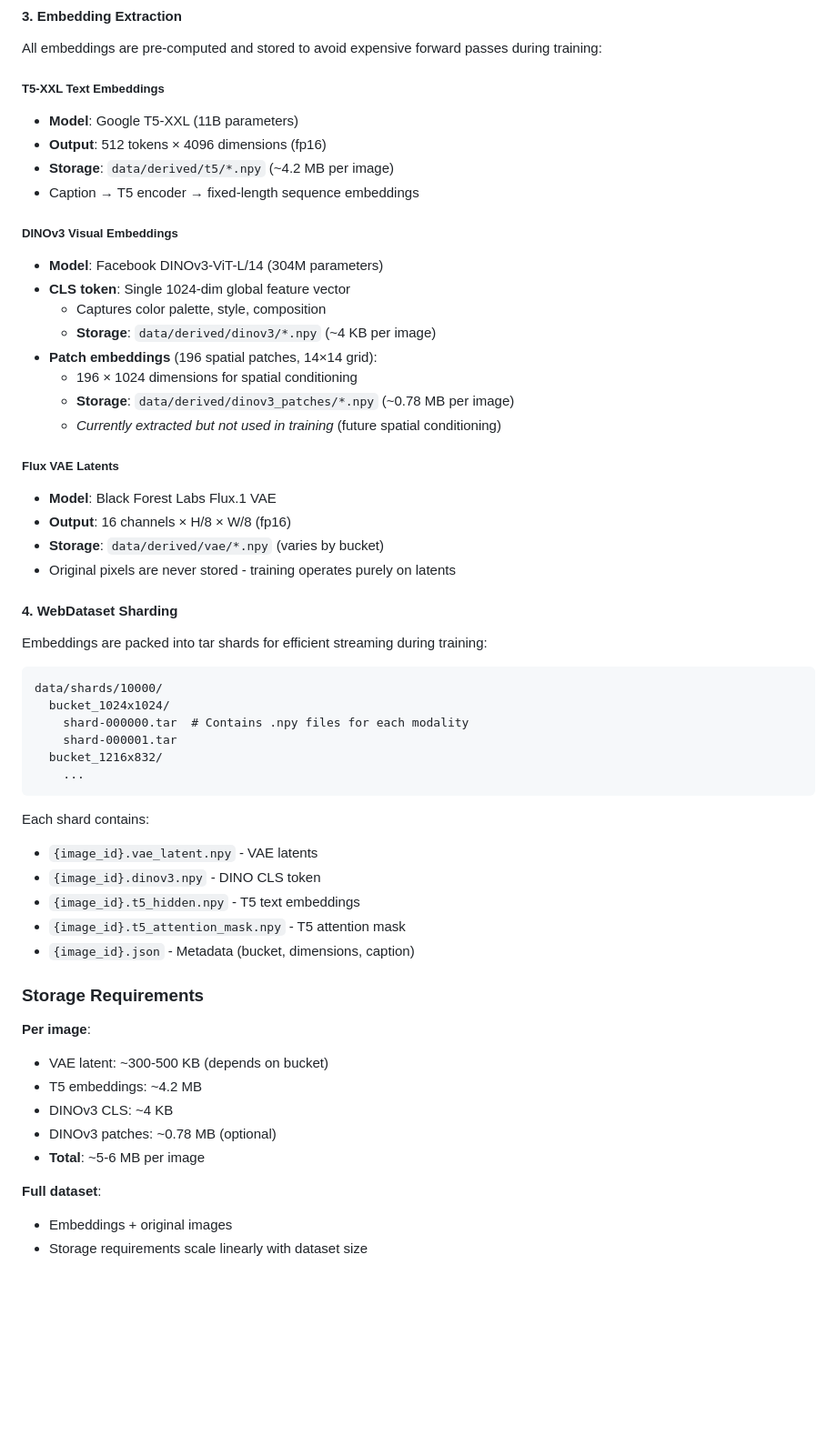
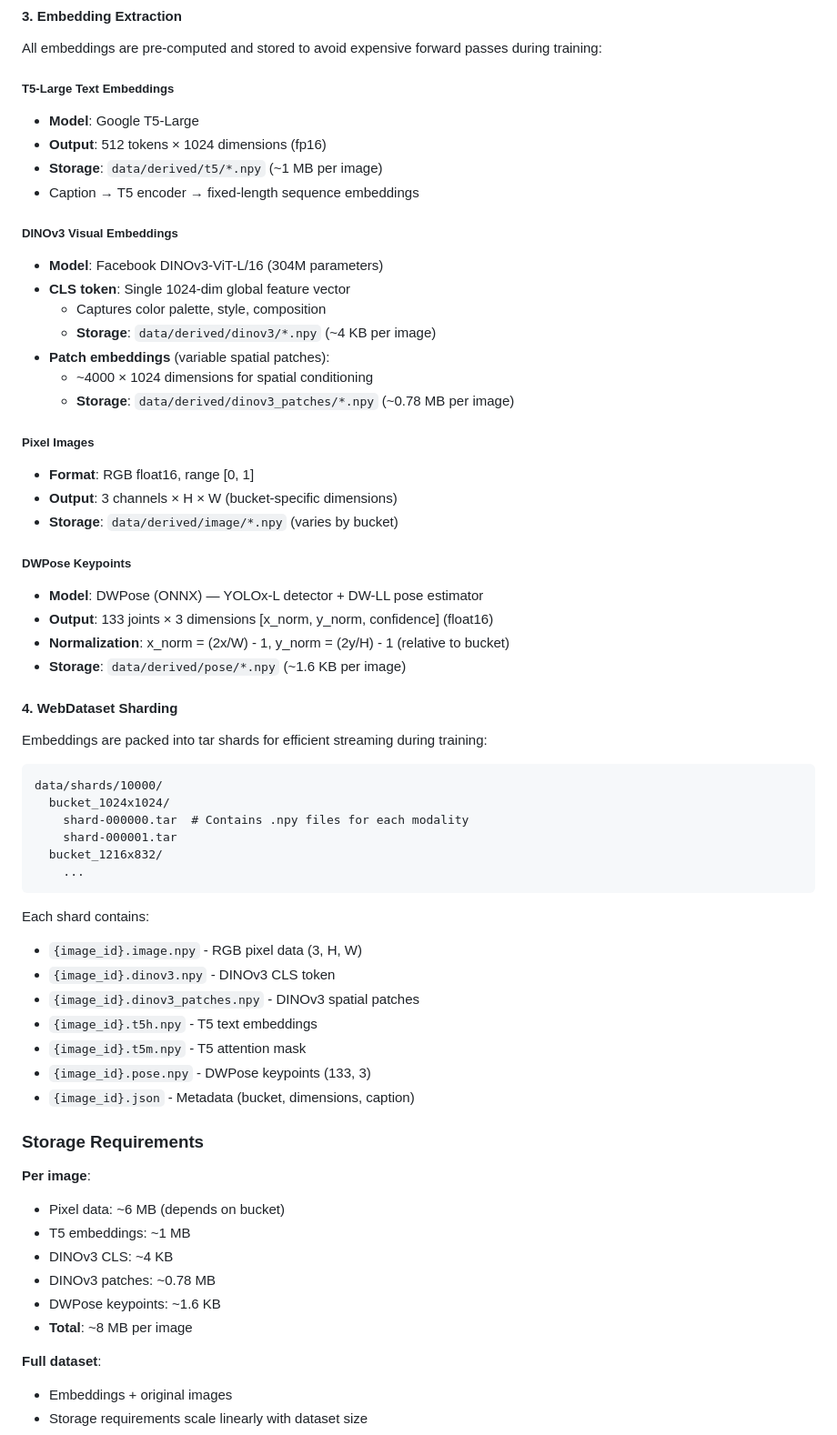
Before and after one commit to timlawrenz/prx-tg, a Markdown page: README.md, the part around one of its changes. Shown at 91% size. GitHub-like rendering; blank space fills up the shorter version.

````diff
--- a/README.md
+++ b/README.md
@@ -82,27 +85,31 @@ Dense, objective image descriptions generated using Google Gemma3:27b:
 
 All embeddings are pre-computed and stored to avoid expensive forward passes during training:
 
-##### T5-XXL Text Embeddings
-- **Model**: Google T5-XXL (11B parameters)
-- **Output**: 512 tokens × 4096 dimensions (fp16)
-- **Storage**: `data/derived/t5/*.npy` (~4.2 MB per image)
+##### T5-Large Text Embeddings
+- **Model**: Google T5-Large
+- **Output**: 512 tokens × 1024 dimensions (fp16)
+- **Storage**: `data/derived/t5/*.npy` (~1 MB per image)
 - Caption → T5 encoder → fixed-length sequence embeddings
 
 ##### DINOv3 Visual Embeddings
-- **Model**: Facebook DINOv3-ViT-L/14 (304M parameters)
+- **Model**: Facebook DINOv3-ViT-L/16 (304M parameters)
 - **CLS token**: Single 1024-dim global feature vector
   - Captures color palette, style, composition
   - **Storage**: `data/derived/dinov3/*.npy` (~4 KB per image)
-- **Patch embeddings** (196 spatial patches, 14×14 grid):
-  - 196 × 1024 dimensions for spatial conditioning
+- **Patch embeddings** (variable spatial patches):
+  - ~4000 × 1024 dimensions for spatial conditioning
   - **Storage**: `data/derived/dinov3_patches/*.npy` (~0.78 MB per image)
-  - *Currently extracted but not used in training* (future spatial conditioning)
 
-##### Flux VAE Latents
-- **Model**: Black Forest Labs Flux.1 VAE
-- **Output**: 16 channels × H/8 × W/8 (fp16)
-- **Storage**: `data/derived/vae/*.npy` (varies by bucket)
-- Original pixels are never stored - training operates purely on latents
+##### Pixel Images
+- **Format**: RGB float16, range [0, 1]
+- **Output**: 3 channels × H × W (bucket-specific dimensions)
+- **Storage**: `data/derived/image/*.npy` (varies by bucket)
+
+##### DWPose Keypoints
+- **Model**: DWPose (ONNX) — YOLOx-L detector + DW-LL pose estimator
+- **Output**: 133 joints × 3 dimensions [x_norm, y_norm, confidence] (float16)
+- **Normalization**: x_norm = (2x/W) - 1, y_norm = (2y/H) - 1 (relative to bucket)
+- **Storage**: `data/derived/pose/*.npy` (~1.6 KB per image)
 
 #### 4. **WebDataset Sharding**
 
@@ -118,20 +125,23 @@ data/shards/10000/
 ```
 
 Each shard contains:
-- `{image_id}.vae_latent.npy` - VAE latents
-- `{image_id}.dinov3.npy` - DINO CLS token
-- `{image_id}.t5_hidden.npy` - T5 text embeddings
-- `{image_id}.t5_attention_mask.npy` - T5 attention mask
+- `{image_id}.image.npy` - RGB pixel data (3, H, W)
+- `{image_id}.dinov3.npy` - DINOv3 CLS token
+- `{image_id}.dinov3_patches.npy` - DINOv3 spatial patches
+- `{image_id}.t5h.npy` - T5 text embeddings
+- `{image_id}.t5m.npy` - T5 attention mask
+- `{image_id}.pose.npy` - DWPose keypoints (133, 3)
 - `{image_id}.json` - Metadata (bucket, dimensions, caption)
 
 ### Storage Requirements
 
 **Per image**:
-- VAE latent: ~300-500 KB (depends on bucket)
-- T5 embeddings: ~4.2 MB
+- Pixel data: ~6 MB (depends on bucket)
+- T5 embeddings: ~1 MB
 - DINOv3 CLS: ~4 KB
-- DINOv3 patches: ~0.78 MB (optional)
-- **Total**: ~5-6 MB per image
+- DINOv3 patches: ~0.78 MB
+- DWPose keypoints: ~1.6 KB
+- **Total**: ~8 MB per image
 
 **Full dataset**:
 - Embeddings + original images
````
Also changed, not shown: other parts of README.md (+51 -53 lines).
